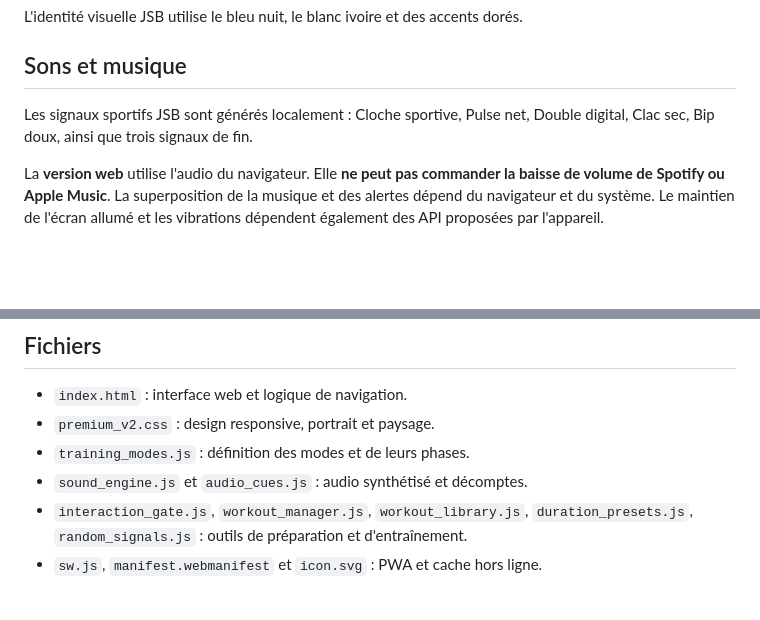
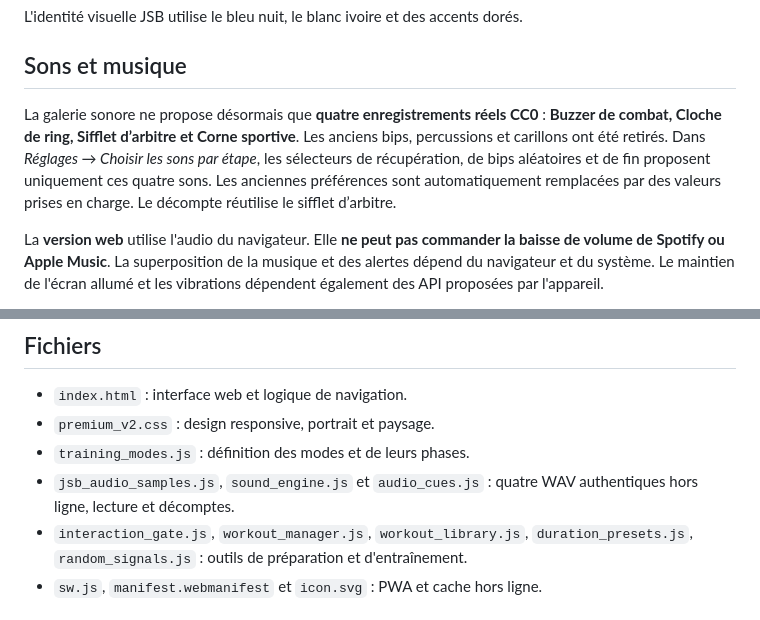
Before and after one commit to drop251/moniteur-intervalles-jsb-, a Markdown page: README.md, 2 parts joined by grey strips. Drawn GitHub-style; blank space fills up the shorter version.

Commit message:
docs(web): documenter la galerie sonore unique et les quatre choix avancés

```diff
--- a/README.md
+++ b/README.md
@@ -20,7 +20,7 @@ L'identité visuelle JSB utilise le bleu nuit, le blanc ivoire et des accents do
 
 ## Sons et musique
 
-Les signaux sportifs JSB sont générés localement : Cloche sportive, Pulse net, Double digital, Clac sec, Bip doux, ainsi que trois signaux de fin.
+La galerie sonore ne propose désormais que **quatre enregistrements réels CC0** : **Buzzer de combat, Cloche de ring, Sifflet d’arbitre et Corne sportive**. Les anciens bips, percussions et carillons ont été retirés. Dans *Réglages → Choisir les sons par étape*, les sélecteurs de récupération, de bips aléatoires et de fin proposent uniquement ces quatre sons. Les anciennes préférences sont automatiquement remplacées par des valeurs prises en charge. Le décompte réutilise le sifflet d’arbitre.
 
 La **version web** utilise l'audio du navigateur. Elle **ne peut pas commander la baisse de volume de Spotify ou Apple Music**. La superposition de la musique et des alertes dépend du navigateur et du système. Le maintien de l'écran allumé et les vibrations dépendent également des API proposées par l'appareil.
 
@@ -37,7 +37,7 @@ Les réglages et historiques utilisent le stockage local du navigateur (`localSt
 - `index.html` : interface web et logique de navigation.
 - `premium_v2.css` : design responsive, portrait et paysage.
 - `training_modes.js` : définition des modes et de leurs phases.
-- `sound_engine.js` et `audio_cues.js` : audio synthétisé et décomptes.
+- `jsb_audio_samples.js`, `sound_engine.js` et `audio_cues.js` : quatre WAV authentiques hors ligne, lecture et décomptes.
 - `interaction_gate.js`, `workout_manager.js`, `workout_library.js`, `duration_presets.js`, `random_signals.js` : outils de préparation et d'entraînement.
 - `sw.js`, `manifest.webmanifest` et `icon.svg` : PWA et cache hors ligne.
 
```
